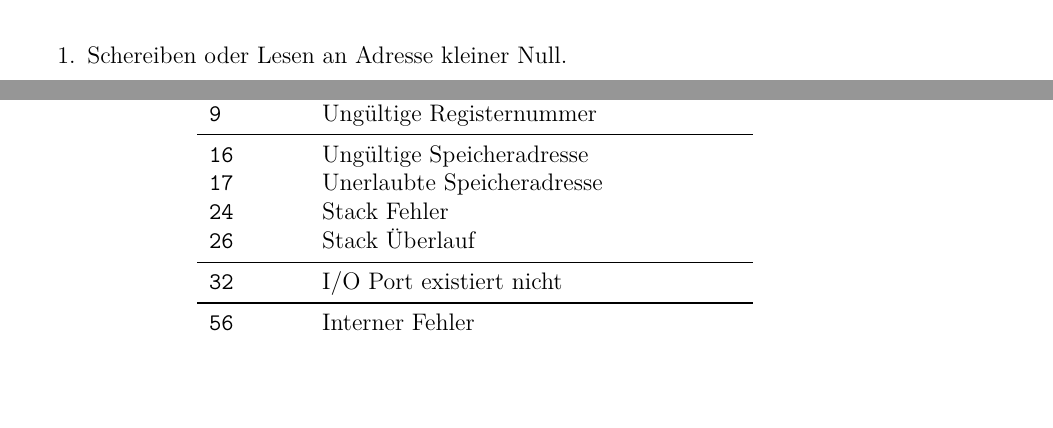
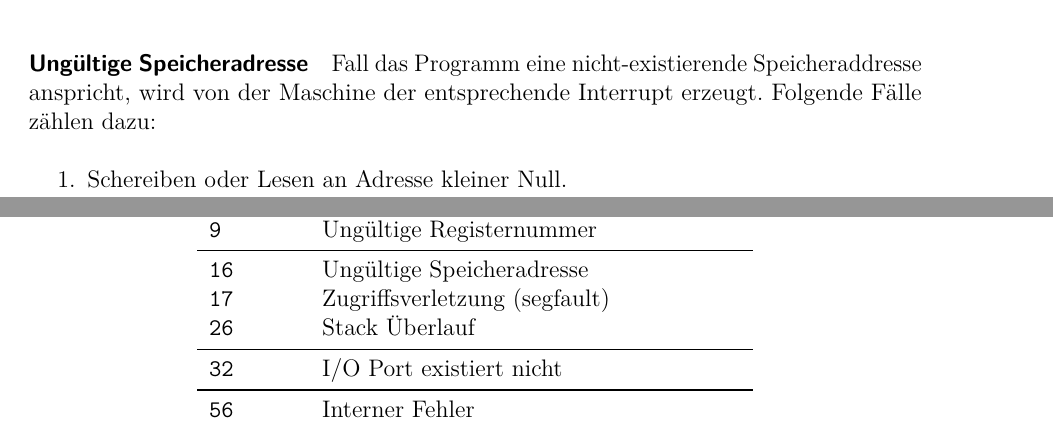
Before and after one commit to LiviuBeraru/UMachVM, a LaTeX document (doc/Specs/tex/UMachVM-Spec.tex, which reads doc/Specs/tex/organisation/Interrupts.tex, doc/Specs/tex/organisation/Speicher.tex): two parts of pages 19 and 22 of 67 before the commit and two parts of pages 18 and 22 of 68 after it, joined at a grey line, cut at the place of the change, the shorter picture padded with empty space. Compiled offline with pdfLaTeX; an older LaTeX class or package is replaced by its successor.

Commit message:
Interruptliste
geändert. Man muss noch alle Befehle in der Spezifikation prüfen, ob sie die
neue Liste verwenden.

```diff
--- a/doc/Specs/tex/organisation/Interrupts.tex
+++ b/doc/Specs/tex/organisation/Interrupts.tex
@@ -70,15 +70,14 @@ Interrupts.
 {\rmfamily Nummer} & Beschreibung \\
 \midrule
 \endfirsthead
- 0   & Standardinterrupt: Maschine ausschalten   \\\label{tab:Interrupttabelle}
+ 0   & Standardinterrupt: Maschine ausschalten \\\label{tab:Interrupttabelle}
  1   & Division durch Null       \\
  2   & Arithmetischer Überlauf   \\
  8   & Ungültiger Befehlscode    \\
  9   & Ungültige Registernummer  \\
 \midrule
  16  & Ungültige Speicheradresse  \\
- 17  & Unerlaubte Speicheradresse \\
- 24  & Stack Fehler               \\
+ 17  & Zugriffsverletzung (segfault) \\
  26  & Stack Überlauf             \\
 \midrule
  32  & I/O Port existiert nicht   \\
--- a/doc/Specs/tex/organisation/Speicher.tex
+++ b/doc/Specs/tex/organisation/Speicher.tex
@@ -131,6 +131,16 @@ gelesen werden, bevor Werte geschrieben wurden.
 Bei der Speicheraddressierung können während der Programmausführung
 verschiedene Fehler auftreten.
 
+\paragraph{Ungültige Speicheradresse}
+Fall das Programm eine nicht-existierende Speicheraddresse anspricht, wird von
+der Maschine der entsprechende Interrupt erzeugt. Folgende Fälle zählen dazu:
+\begin{enumerate}
+ \item Schereiben oder Lesen an Adresse kleiner Null.
+ \item Schereiben oder Lesen an Adresse größer als die maximal erreichbare
+       Adresse.
+\end{enumerate}
+
+
 \paragraph{Zugriffsverletzung}
 \index{Zugriffsverletzung}
 
@@ -140,9 +150,6 @@ eines Segments verletzt werden, oder wenn die Grenzen eines Segments
 überschritten werden, oder wenn eine ungültige (nicht-existierende) Adresse
 angesprochen wird. Konkret sind die folgenden Fälle eine Zugriffsverletzung:
 \begin{enumerate}
- \item Schereiben oder Lesen an Adresse kleiner Null.
- \item Schereiben oder Lesen an Adresse größer als die maximal erreichbare
-       Adresse.
  \item Schreiben im Programmsegment.
  \item Register \texttt{HE} auf einer Adresse größer oder gleich der Adressen in
        \texttt{SP} setzen (Heap Überlauf\index{Heap!Überlauf}).
```
Also changed, not shown: doc/Specs/tex/UMachVM-Spec.pdf.
